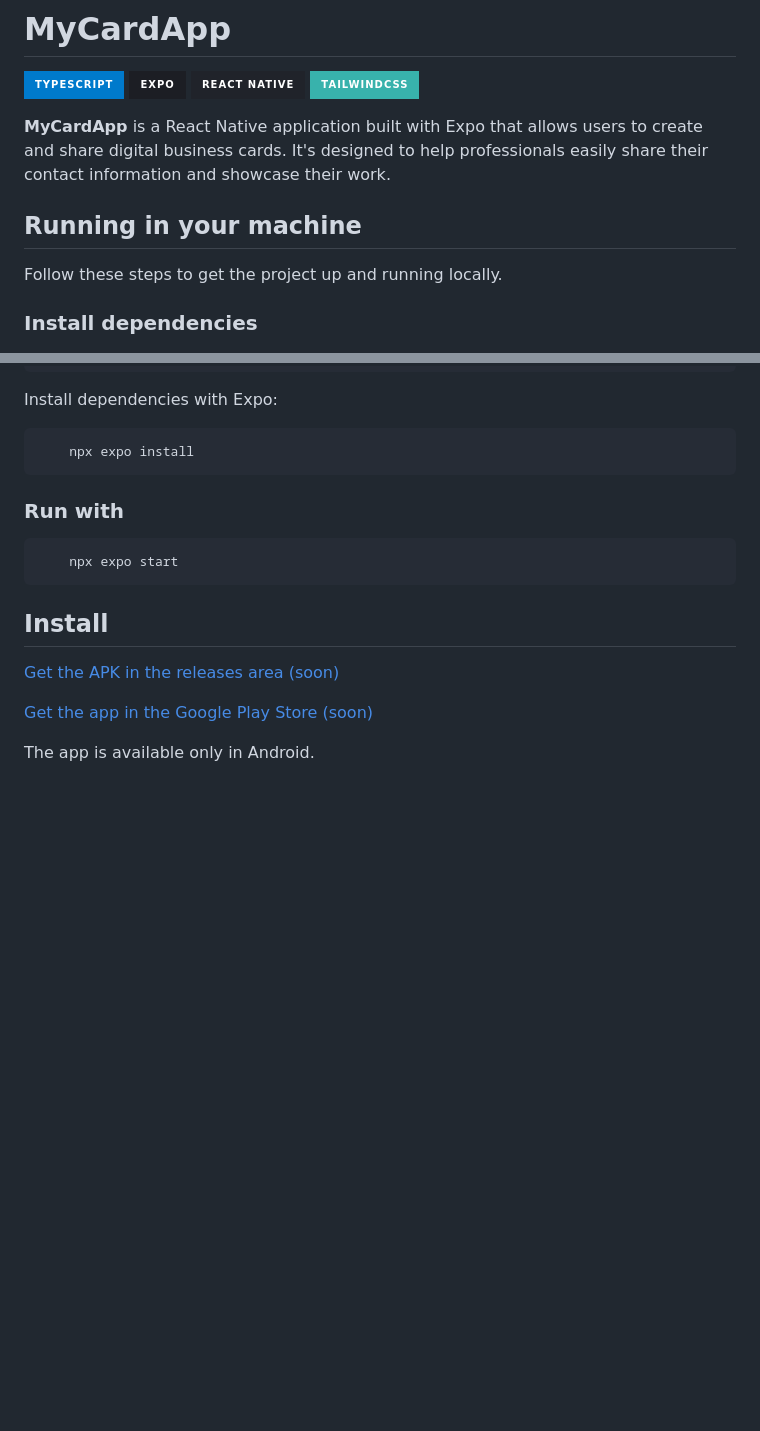
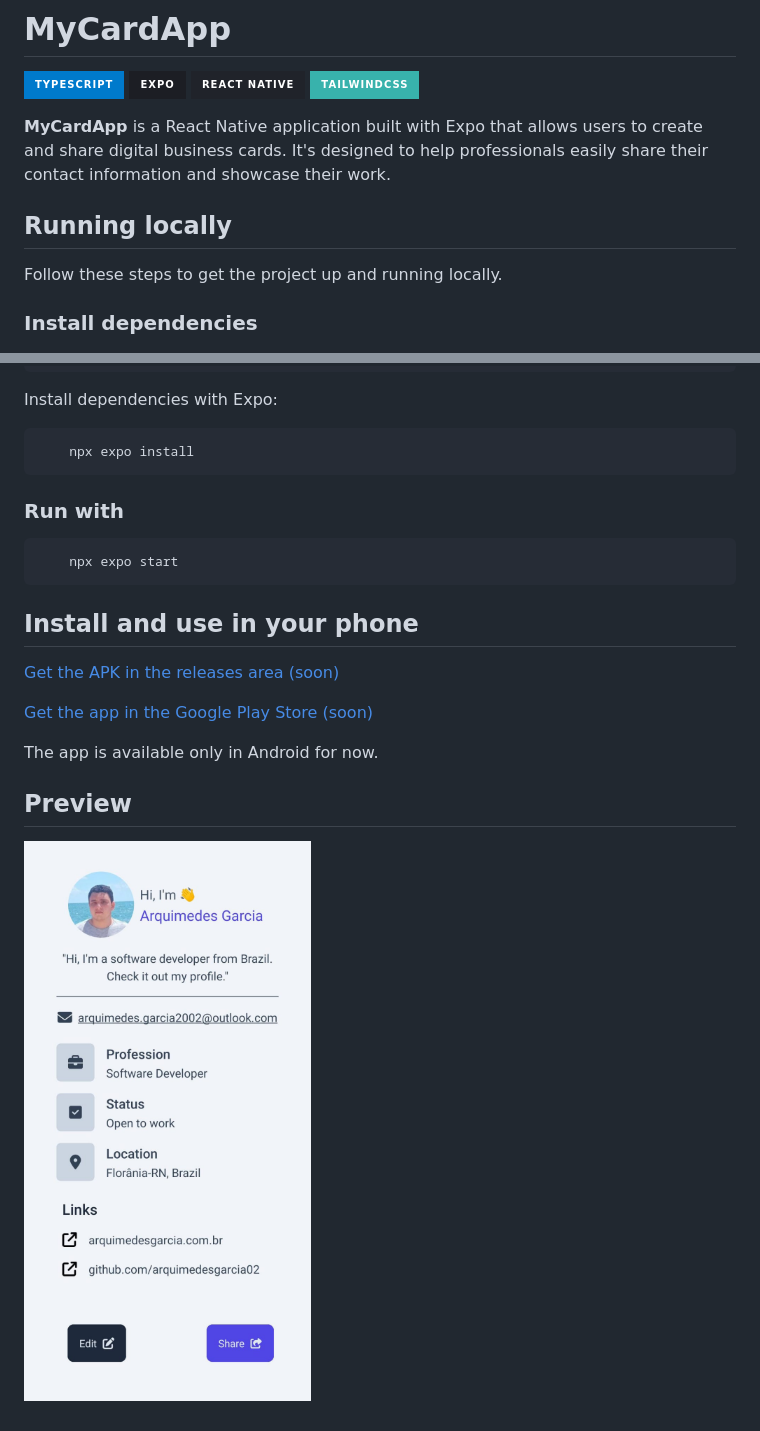
Before and after one commit to arquimedesgarcia02/MyCardApp, a Markdown page: README.md, 2 parts joined by grey strips. Rendered like a GitHub page; pictures changed too: assets/app_preview.jpeg (added); badges without logos; blank space fills up the shorter version.

Commit message:
Preview area added in README

```diff
--- a/README.md
+++ b/README.md
@@ -5,10 +5,9 @@
 ![React Native](https://img.shields.io/badge/react_native-%2320232a.svg?style=for-the-badge&logo=react&logoColor=%2361DAFB)
 ![TailwindCSS](https://img.shields.io/badge/tailwindcss-%2338B2AC.svg?style=for-the-badge&logo=tailwind-css&logoColor=white)
 
-
 **MyCardApp** is a React Native application built with Expo that allows users to create and share digital business cards. It's designed to help professionals easily share their contact information and showcase their work.
 
-## Running in your machine
+## Running locally
 
 Follow these steps to get the project up and running locally.
 
@@ -24,10 +23,14 @@ Install dependencies with Expo:
 
         npx expo start
 
-## Install
+## Install and use in your phone
 
 [Get the APK in the releases area (soon)]()
 
 [Get the app in the Google Play Store (soon)]()
 
-The app is available only in Android.
+The app is available only in Android for now.
+
+## Preview
+
+![App Preview](./assets/app_preview.jpeg)
```
